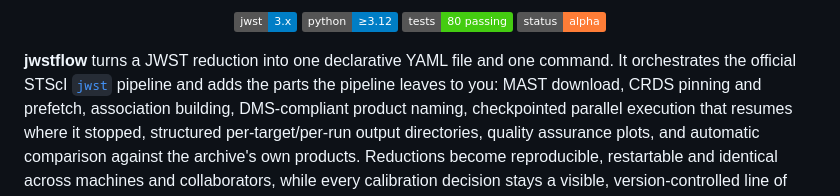
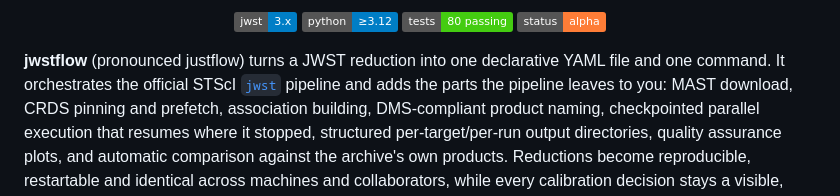
Before and after one commit to lwelzel/jwstflow, a Markdown page: README.md, the part around the change. Rendered like a GitHub page; badges without logos.

```diff
--- a/README.md
+++ b/README.md
@@ -10,7 +10,7 @@
   <img alt="status" src="https://img.shields.io/badge/status-alpha-orange">
 </p>
 
-**jwstflow** turns a JWST reduction into one declarative YAML file and one
+**jwstflow** (pronounced justflow) turns a JWST reduction into one declarative YAML file and one
 command. It orchestrates the official STScI [`jwst`](https://github.com/spacetelescope/jwst)
 pipeline and adds the parts the pipeline leaves to you: MAST download,
 CRDS pinning and prefetch, association building, DMS-compliant
```
